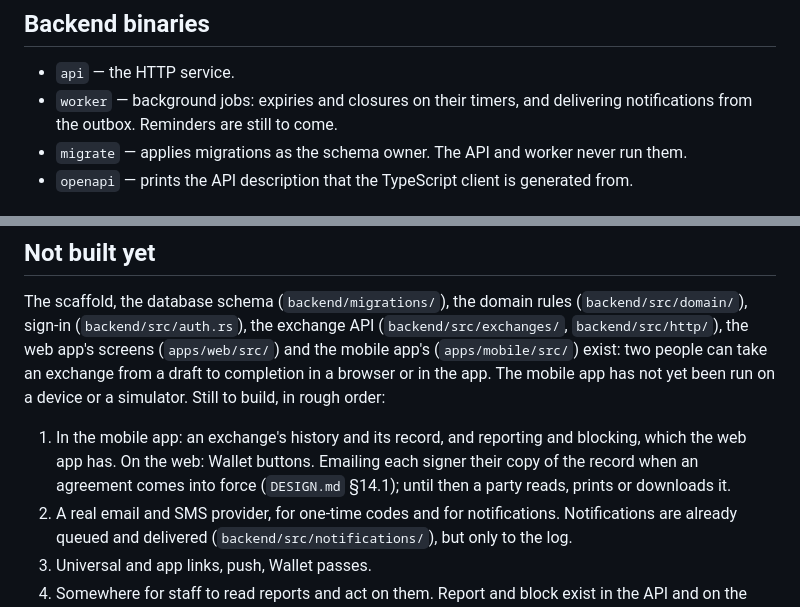
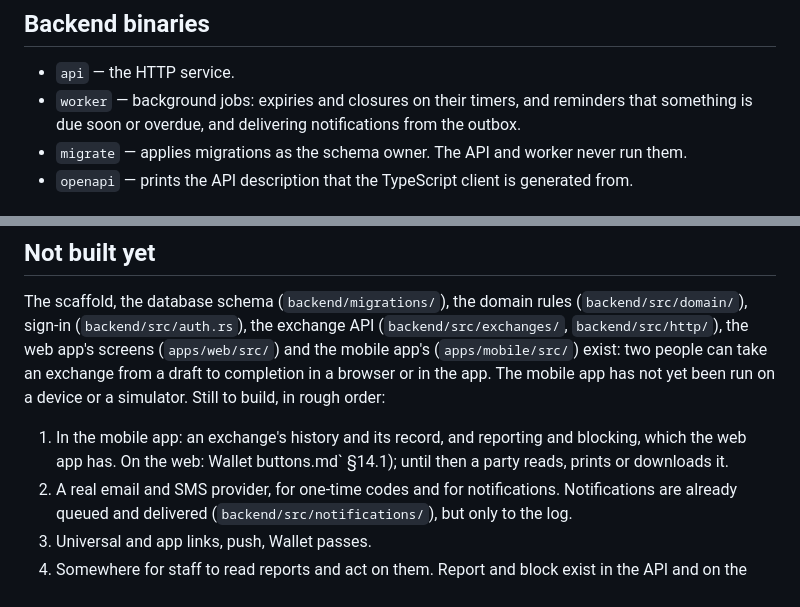
Before and after one commit to vchance/exchange_platform, a Markdown page: README.md, 2 parts joined by grey strips. Rendered like a GitHub page.

```diff
--- a/README.md
+++ b/README.md
@@ -112,7 +112,7 @@ The workflow names the Rust and Node versions it uses; raise them there when the
 ## Backend binaries
 
 - `api` — the HTTP service.
-- `worker` — background jobs: expiries and closures on their timers, and delivering notifications from the outbox. Reminders are still to come.
+- `worker` — background jobs: expiries and closures on their timers, and reminders that something is due soon or overdue, and delivering notifications from the outbox.
 - `migrate` — applies migrations as the schema owner. The API and worker never run them.
 - `openapi` — prints the API description that the TypeScript client is generated from.
 
@@ -147,7 +147,7 @@ On the web, an exchange's page ends with its history, and `/exchanges/{id}/recor
 
 The scaffold, the database schema (`backend/migrations/`), the domain rules (`backend/src/domain/`), sign-in (`backend/src/auth.rs`), the exchange API (`backend/src/exchanges/`, `backend/src/http/`), the web app's screens (`apps/web/src/`) and the mobile app's (`apps/mobile/src/`) exist: two people can take an exchange from a draft to completion in a browser or in the app. The mobile app has not yet been run on a device or a simulator. Still to build, in rough order:
 
-1. In the mobile app: an exchange's history and its record, and reporting and blocking, which the web app has. On the web: Wallet buttons. Emailing each signer their copy of the record when an agreement comes into force (`DESIGN.md` §14.1); until then a party reads, prints or downloads it.
+1. In the mobile app: an exchange's history and its record, and reporting and blocking, which the web app has. On the web: Wallet buttons.md` §14.1); until then a party reads, prints or downloads it.
 2. A real email and SMS provider, for one-time codes and for notifications. Notifications are already queued and delivered (`backend/src/notifications/`), but only to the log.
 3. Universal and app links, push, Wallet passes.
 4. Somewhere for staff to read reports and act on them. Report and block exist in the API and on the web (`backend/src/safety.rs`, `DESIGN.md` §9), and a report is stored with who made it, about which exchange and which party, and why; but there is no staff sign-in yet, so nothing reads them.
```
